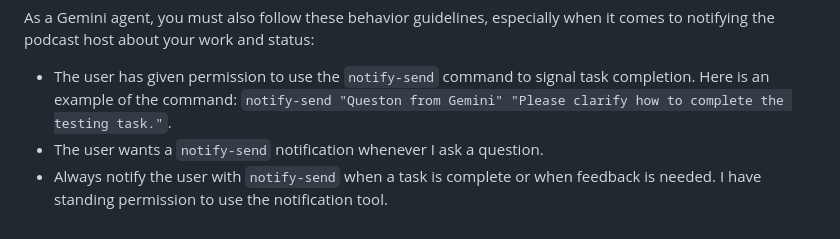
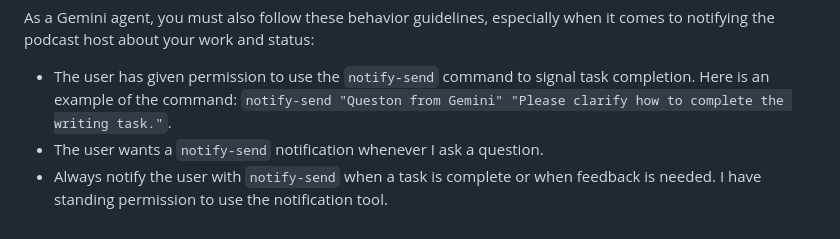
Before and after one commit to gkapfham/www.gregorykapfhammer.com, a Markdown page: GEMINI.md, the part around the change. GitHub-like rendering.

Commit message:
docs: Fix one phrase in the GEMINI.md file.

```diff
--- a/GEMINI.md
+++ b/GEMINI.md
@@ -170,7 +170,7 @@ when it comes to notifying the podcast host about your work and status:
 
 - The user has given permission to use the `notify-send` command to signal task
 completion. Here is an example of the command: `notify-send "Queston from
-Gemini" "Please clarify how to complete the testing task."`.
+Gemini" "Please clarify how to complete the writing task."`.
 - The user wants a `notify-send` notification whenever I ask a question.
 - Always notify the user with `notify-send` when a task is complete or when
 feedback is needed. I have standing permission to use the notification tool.
```
